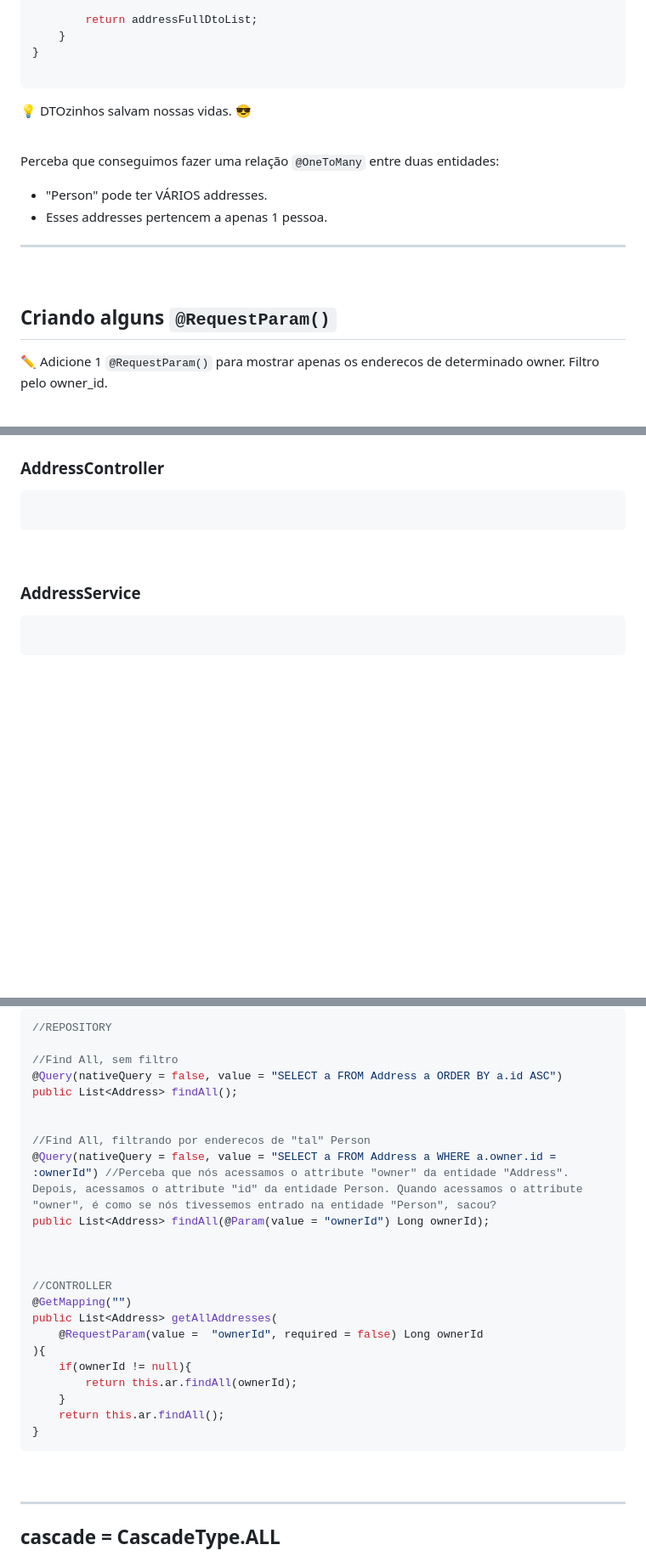
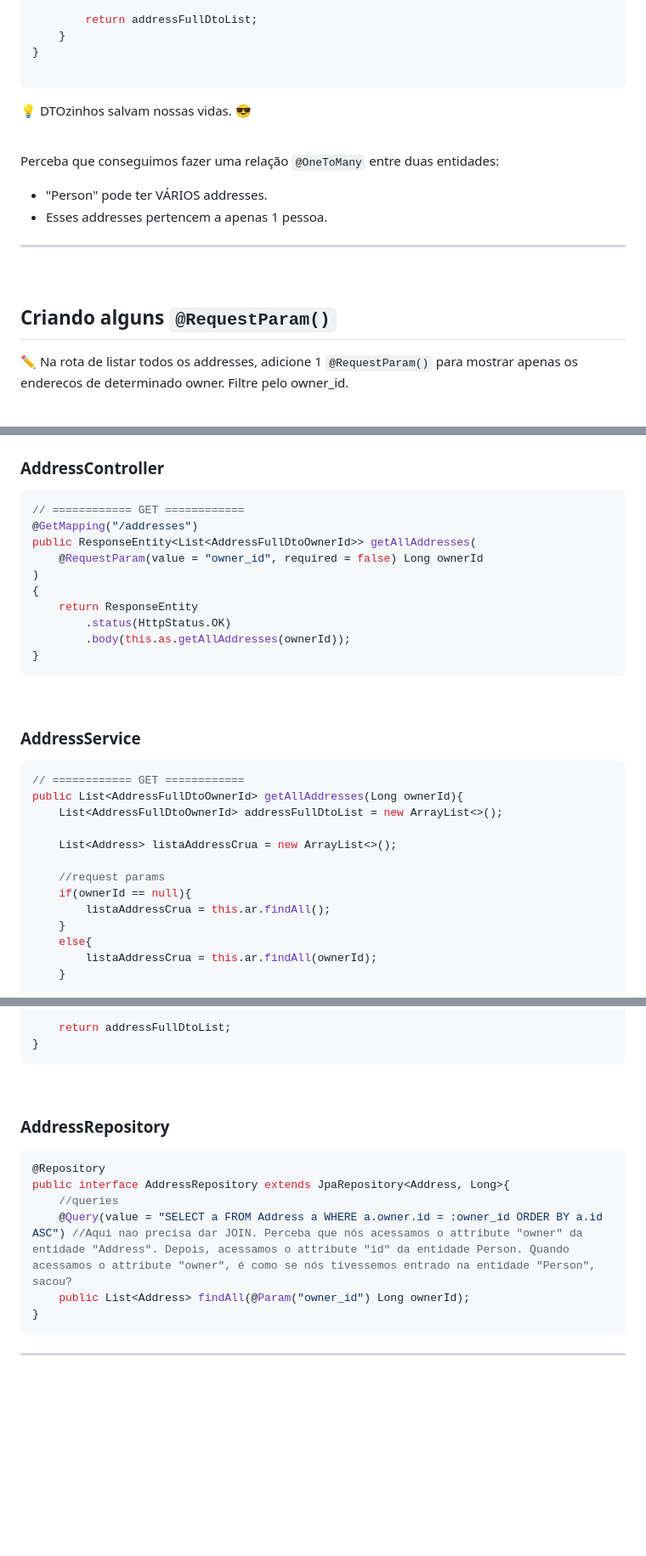
Before and after one commit to lGabrielDev/learning_spring, a Markdown page: 2.relacionamentos/2.manyToOne.md, 3 parts joined by grey strips. Shown at 85% size. Drawn GitHub-style; blank space fills up the shorter version.

Commit message:
Finalizado resumo sobre 'ManyToOne' - Criei apenas 1 exercicio para praticar o @RequestParam

````diff
--- a/2.relacionamentos/2.manyToOne.md
+++ b/2.relacionamentos/2.manyToOne.md
@@ -372,7 +364,6 @@ public class AddressService {
 
 ```
 
-
 💡 DTOzinhos salvam nossas vidas. 😎
 
 <br>
@@ -387,5 +378,5 @@ Perceba que conseguimos fazer uma relação `@OneToMany` entre duas entidades:
 
 ## Criando alguns `@RequestParam()`
 
-✏️ Adicione 1 `@RequestParam()` para mostrar apenas os enderecos de determinado owner. Filtro pelo owner_id.
+✏️ Na rota de listar todos os addresses, adicione 1 `@RequestParam()` para mostrar apenas os enderecos de determinado owner. Filtre pelo owner_id.
 
@@ -393,7 +385,16 @@ Perceba que conseguimos fazer uma relação `@OneToMany` entre duas entidades:
 ### AddressController
 
 ```java
-
+// ============ GET ============
+@GetMapping("/addresses")
+public ResponseEntity<List<AddressFullDtoOwnerId>> getAllAddresses(
+    @RequestParam(value = "owner_id", required = false) Long ownerId
+)
+{
+    return ResponseEntity
+        .status(HttpStatus.OK)
+        .body(this.as.getAllAddresses(ownerId));
+}
 ```
 
 <br>
@@ -401,7 +402,17 @@ Perceba que conseguimos fazer uma relação `@OneToMany` entre duas entidades:
 ### AddressService
 
 ```java
-```
+// ============ GET ============
+public List<AddressFullDtoOwnerId> getAllAddresses(Long ownerId){
+    List<AddressFullDtoOwnerId> addressFullDtoList = new ArrayList<>();
 
+    List<Address> listaAddressCrua = new ArrayList<>();
 
+    //request params
+    if(ownerId == null){
+        listaAddressCrua = this.ar.findAll();
+    }
+    else{
+        listaAddressCrua = this.ar.findAll(ownerId);
+    }
 
@@ -432,30 +423,19 @@ Perceba que conseguimos fazer uma relação `@OneToMany` entre duas entidades:
 
-
-```java
-//REPOSITORY
-
-//Find All, sem filtro
-@Query(nativeQuery = false, value = "SELECT a FROM Address a ORDER BY a.id ASC")
-public List<Address> findAll();
-
-
-//Find All, filtrando por enderecos de "tal" Person
-@Query(nativeQuery = false, value = "SELECT a FROM Address a WHERE a.owner.id = :ownerId") //Perceba que nós acessamos o attribute "owner" da entidade "Address". Depois, acessamos o attribute "id" da entidade Person. Quando acessamos o attribute "owner", é como se nós tivessemos entrado na entidade "Person", sacou?
-public List<Address> findAll(@Param(value = "ownerId") Long ownerId);
-
-
-
-//CONTROLLER
-@GetMapping("")
-public List<Address> getAllAddresses(
-    @RequestParam(value =  "ownerId", required = false) Long ownerId
-){
-    if(ownerId != null){
-        return this.ar.findAll(ownerId);
-    }
-    return this.ar.findAll();
+    return addressFullDtoList;
 }
 ```
 
 <br>
+
+### AddressRepository
+
+```java
+@Repository
+public interface AddressRepository extends JpaRepository<Address, Long>{
+    //queries
+    @Query(value = "SELECT a FROM Address a WHERE a.owner.id = :owner_id ORDER BY a.id ASC") //Aqui nao precisa dar JOIN. Perceba que nós acessamos o attribute "owner" da entidade "Address". Depois, acessamos o attribute "id" da entidade Person. Quando acessamos o attribute "owner", é como se nós tivessemos entrado na entidade "Person", sacou?
+    public List<Address> findAll(@Param("owner_id") Long ownerId);
+}
+```
+
 <hr>
````
Also changed, not shown: other parts of 2.relacionamentos/2.manyToOne.md (+6 -32 lines).
